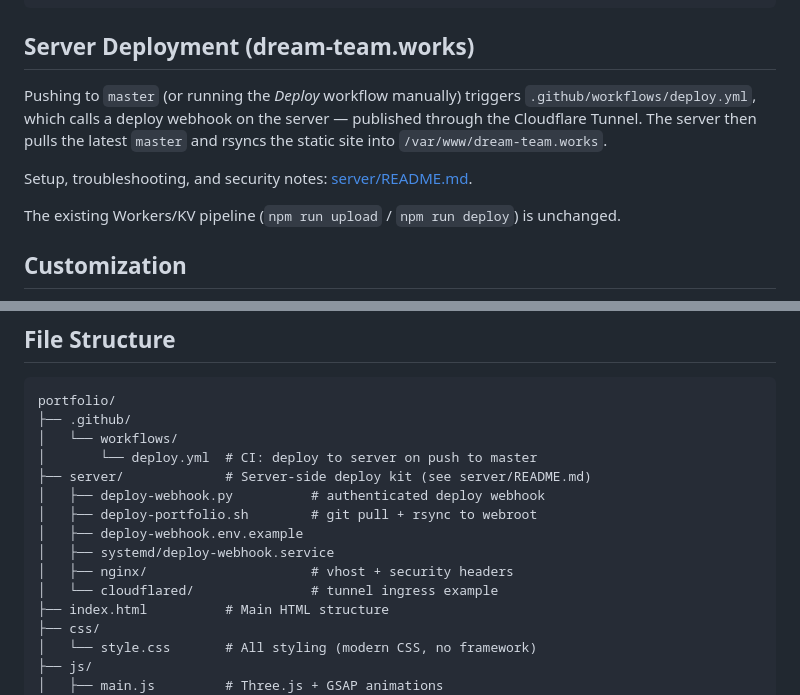
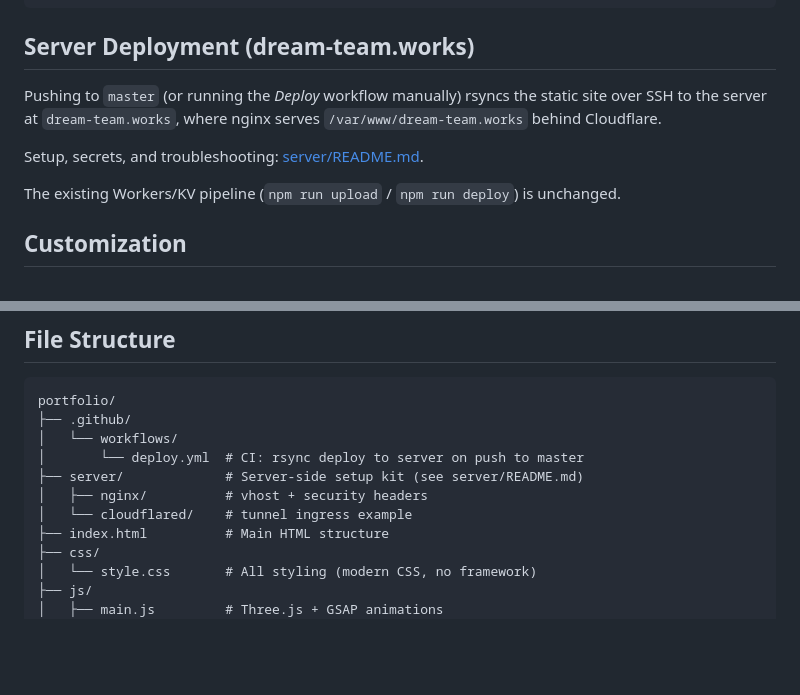
Before and after one commit to DaniZakaria63/portofolio, a Markdown page: README.md, 2 parts joined by grey strips. Rendered like a GitHub page; blank space fills up the shorter version.

Commit message:
docs: update server deployment docs

```diff
--- a/README.md
+++ b/README.md
@@ -67,12 +67,11 @@ npx wrangler deploy
 
 ## Server Deployment (dream-team.works)
 
-Pushing to `master` (or running the *Deploy* workflow manually) triggers
-`.github/workflows/deploy.yml`, which calls a deploy webhook on the server —
-published through the Cloudflare Tunnel. The server then pulls the latest
-`master` and rsyncs the static site into `/var/www/dream-team.works`.
+Pushing to `master` (or running the *Deploy* workflow manually) rsyncs the
+static site over SSH to the server at `dream-team.works`, where nginx serves
+`/var/www/dream-team.works` behind Cloudflare.
 
-Setup, troubleshooting, and security notes: [server/README.md](server/README.md).
+Setup, secrets, and troubleshooting: [server/README.md](server/README.md).
 
 The existing Workers/KV pipeline (`npm run upload` / `npm run deploy`) is
 unchanged.
@@ -97,14 +96,10 @@ To customize 3D colors, update the `colorPalette` in `createParticles()` and the
 portfolio/
 ├── .github/
 │   └── workflows/
-│       └── deploy.yml  # CI: deploy to server on push to master
-├── server/             # Server-side deploy kit (see server/README.md)
-│   ├── deploy-webhook.py          # authenticated deploy webhook
-│   ├── deploy-portfolio.sh        # git pull + rsync to webroot
-│   ├── deploy-webhook.env.example
-│   ├── systemd/deploy-webhook.service
-│   ├── nginx/                     # vhost + security headers
-│   └── cloudflared/               # tunnel ingress example
+│       └── deploy.yml  # CI: rsync deploy to server on push to master
+├── server/             # Server-side setup kit (see server/README.md)
+│   ├── nginx/          # vhost + security headers
+│   └── cloudflared/    # tunnel ingress example
 ├── index.html          # Main HTML structure
 ├── css/
 │   └── style.css       # All styling (modern CSS, no framework)
```
Also changed, not shown: AGENTS.md (+2 -2 lines).
